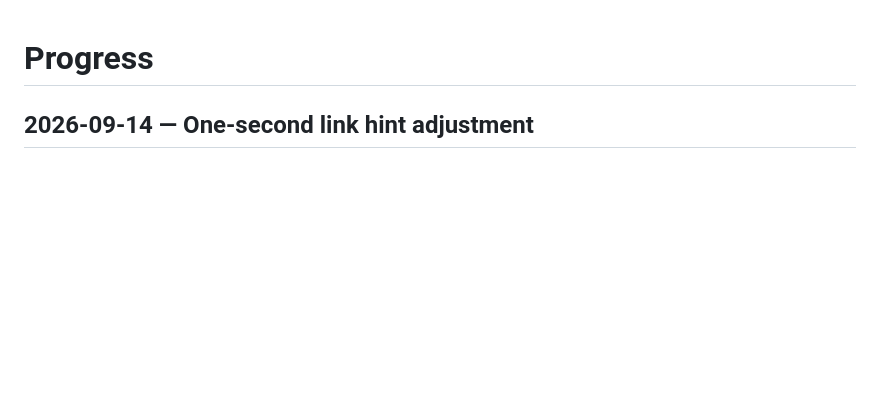
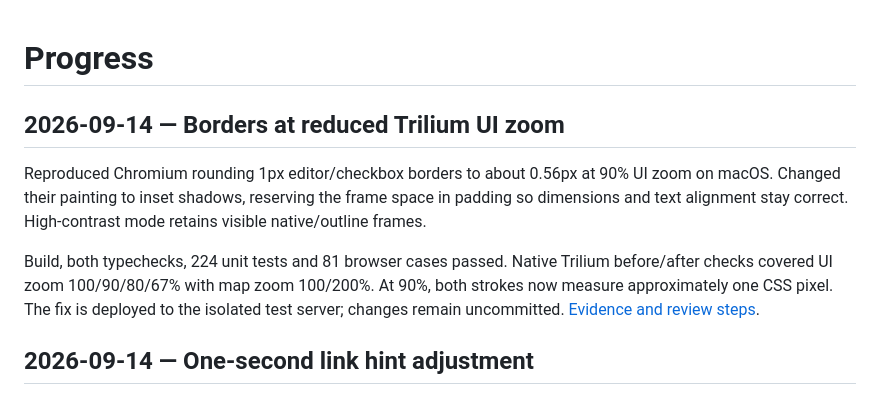
Before and after one commit to optifunc/trilium-willow, a Markdown page: docs/progress.md, the part around the change. Rendered like a GitHub page; blank space fills up the shorter version.

Commit message:
Fixed border thickness when browser is zoomed out

```diff
--- a/docs/progress.md
+++ b/docs/progress.md
@@ -1,4 +1,16 @@
 # Progress
+
+## 2026-09-14 — Borders at reduced Trilium UI zoom
+
+Reproduced Chromium rounding 1px editor/checkbox borders to about 0.56px at 90%
+UI zoom on macOS. Changed their painting to inset shadows, reserving the frame
+space in padding so dimensions and text alignment stay correct. High-contrast
+mode retains visible native/outline frames.
+
+Build, both typechecks, 224 unit tests and 81 browser cases passed. Native Trilium
+before/after checks covered UI zoom 100/90/80/67% with map zoom 100/200%. At 90%,
+both strokes now measure approximately one CSS pixel. The fix is deployed to the
+isolated test server; changes remain uncommitted. [Evidence and review steps](../mr/docs/evidence/milestone-d/host-zoom-borders/report.md).
 
 ## 2026-09-14 — One-second link hint adjustment
 
```
